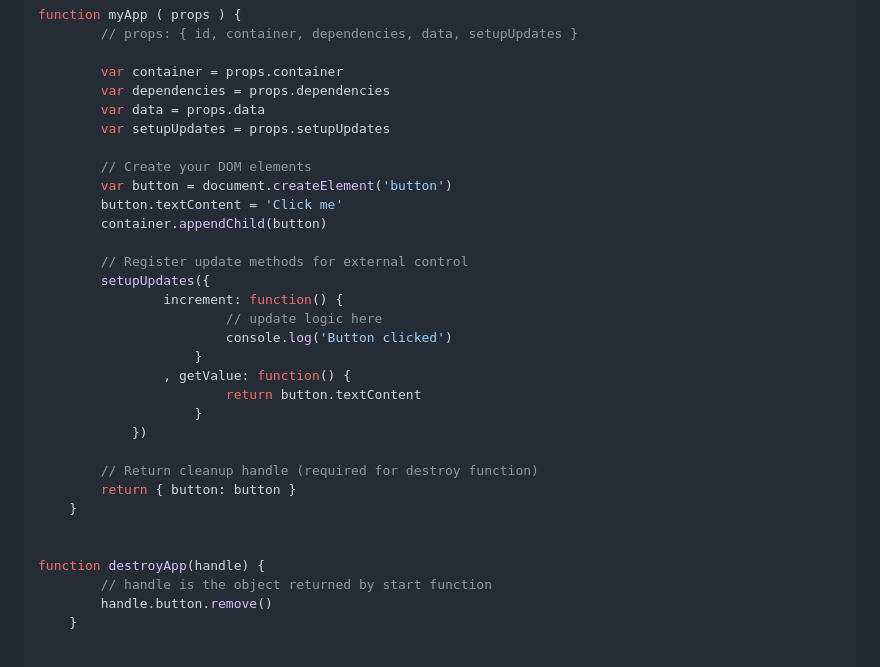
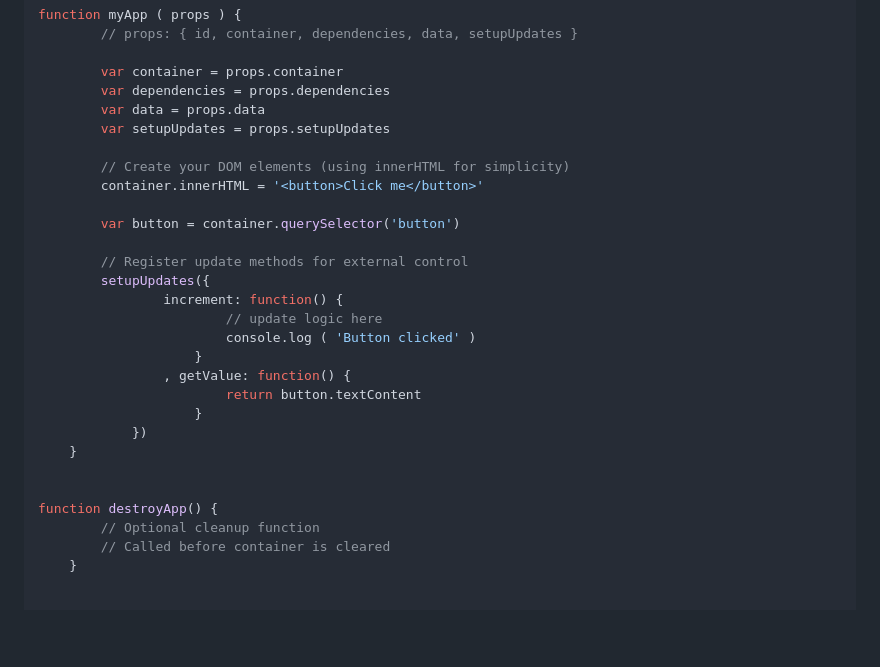
Before and after one commit to PeterNaydenov/visual-controller-for-vanilla-js, a Markdown page: README.md, the part around the change. Drawn GitHub-style; blank space fills up the shorter version.

```diff
--- a/README.md
+++ b/README.md
@@ -36,30 +36,27 @@ function myApp ( props ) {
         var data = props.data
         var setupUpdates = props.setupUpdates
 
-        // Create your DOM elements
-        var button = document.createElement('button')
-        button.textContent = 'Click me'
-        container.appendChild(button)
+        // Create your DOM elements (using innerHTML for simplicity)
+        container.innerHTML = '<button>Click me</button>'
+
+        var button = container.querySelector('button')
 
         // Register update methods for external control
         setupUpdates({
                 increment: function() {
                         // update logic here
-                        console.log('Button clicked')
+                        console.log ( 'Button clicked' )
                     }
                 , getValue: function() {
                         return button.textContent
                     }
             })
-
-        // Return cleanup handle (required for destroy function)
-        return { button: button }
     }
 
 
-function destroyApp(handle) {
-        // handle is the object returned by start function
-        handle.button.remove()
+function destroyApp() {
+        // Optional cleanup function
+        // Called before container is cleared
     }
 
 
```
